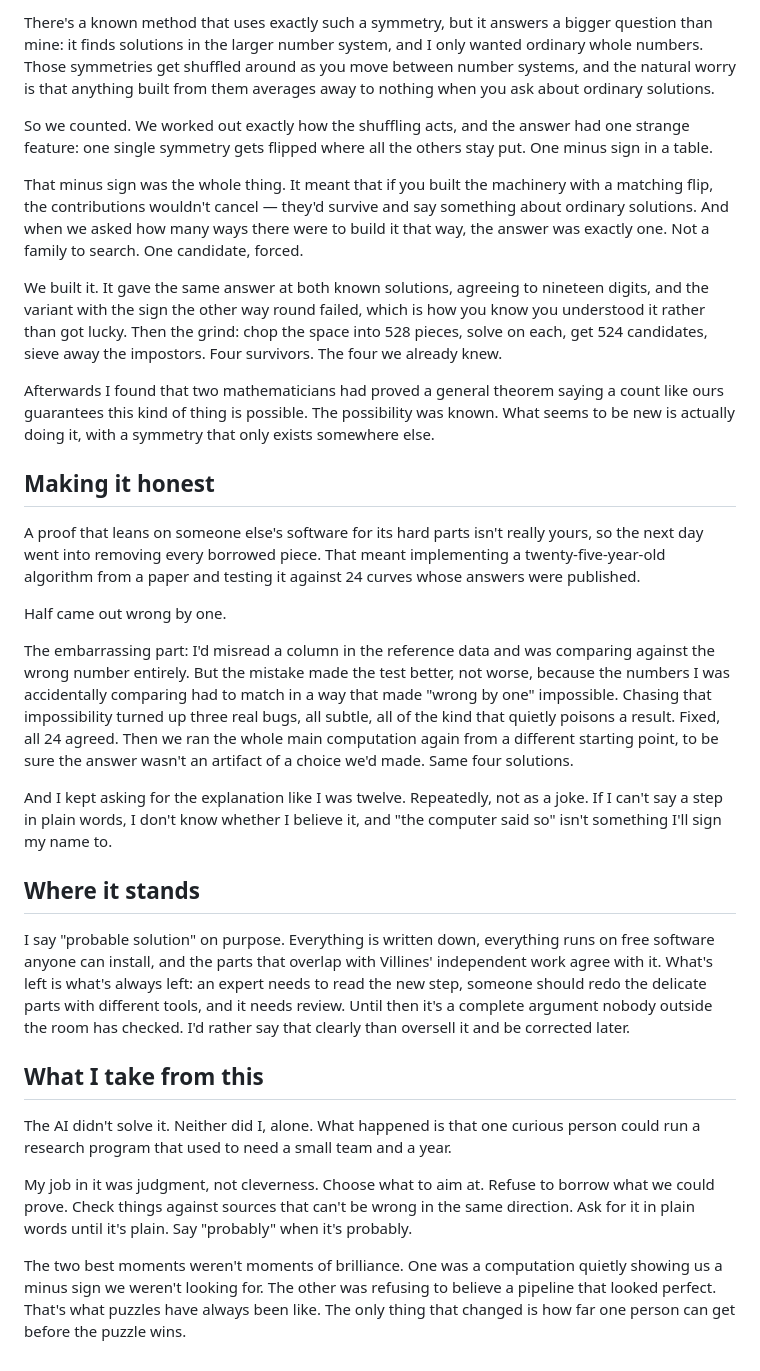
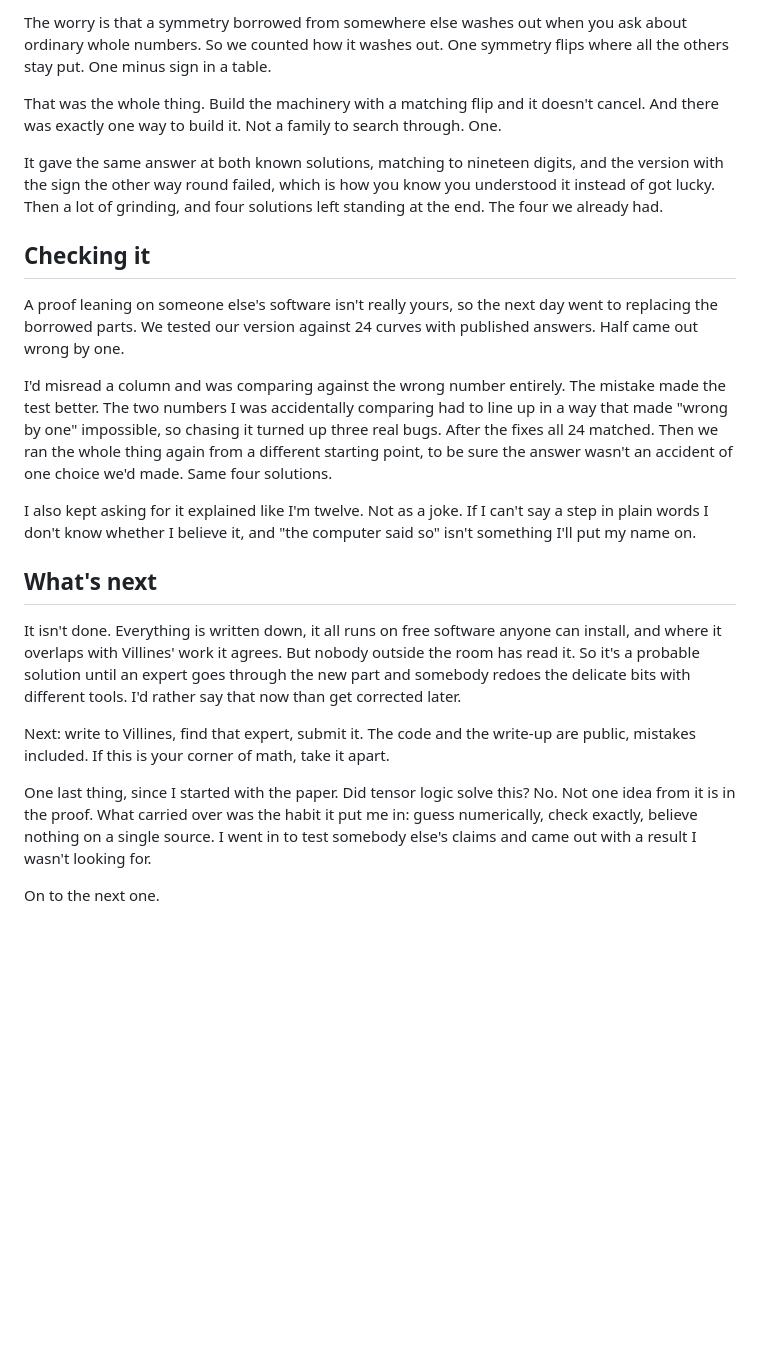
Before and after one commit to marchfederico/fermat433, a Markdown page: BLOG.md, the part around one of its changes. Drawn GitHub-style; blank space fills up the shorter version.

```diff
--- a/BLOG.md
+++ b/BLOG.md
@@ -81,61 +69,39 @@ though it lives somewhere the problem doesn't.
 
-There's a known method that uses exactly such a symmetry, but it answers a bigger question than mine: it finds
-solutions in the larger number system, and I only wanted ordinary whole numbers. Those symmetries get shuffled
-around as you move between number systems, and the natural worry is that anything built from them averages away to
-nothing when you ask about ordinary solutions.
+The worry is that a symmetry borrowed from somewhere else washes out when you ask about ordinary whole numbers. So
+we counted how it washes out. One symmetry flips where all the others stay put. One minus sign in a table.
 
-So we counted. We worked out exactly how the shuffling acts, and the answer had one strange feature: one single
-symmetry gets flipped where all the others stay put. One minus sign in a table.
+That was the whole thing. Build the machinery with a matching flip and it doesn't cancel. And there was exactly one
+way to build it. Not a family to search through. One.
 
-That minus sign was the whole thing. It meant that if you built the machinery with a matching flip, the
-contributions wouldn't cancel — they'd survive and say something about ordinary solutions. And when we asked how
-many ways there were to build it that way, the answer was exactly one. Not a family to search. One candidate,
-forced.
+It gave the same answer at both known solutions, matching to nineteen digits, and the version with the sign the
+other way round failed, which is how you know you understood it instead of got lucky. Then a lot of grinding, and
+four solutions left standing at the end. The four we already had.
 
-We built it. It gave the same answer at both known solutions, agreeing to nineteen digits, and the variant with the
-sign the other way round failed, which is how you know you understood it rather than got lucky. Then the grind:
-chop the space into 528 pieces, solve on each, get 524 candidates, sieve away the impostors. Four survivors. The
-four we already knew.
+## Checking it
 
-Afterwards I found that two mathematicians had proved a general theorem saying a count like ours guarantees this
-kind of thing is possible. The possibility was known. What seems to be new is actually doing it, with a symmetry
-that only exists somewhere else.
+A proof leaning on someone else's software isn't really yours, so the next day went to replacing the borrowed parts.
+We tested our version against 24 curves with published answers. Half came out wrong by one.
 
-## Making it honest
+I'd misread a column and was comparing against the wrong number entirely. The mistake made the test better. The two
+numbers I was accidentally comparing had to line up in a way that made "wrong by one" impossible, so chasing it
+turned up three real bugs. After the fixes all 24 matched. Then we ran the whole thing again from a different
+starting point, to be sure the answer wasn't an accident of one choice we'd made. Same four solutions.
 
-A proof that leans on someone else's software for its hard parts isn't really yours, so the next day went into
-removing every borrowed piece. That meant implementing a twenty-five-year-old algorithm from a paper and testing it
-against 24 curves whose answers were published.
+I also kept asking for it explained like I'm twelve. Not as a joke. If I can't say a step in plain words I don't
+know whether I believe it, and "the computer said so" isn't something I'll put my name on.
 
-Half came out wrong by one.
+## What's next
 
-The embarrassing part: I'd misread a column in the reference data and was comparing against the wrong number
-entirely. But the mistake made the test better, not worse, because the numbers I was accidentally comparing had to
-match in a way that made "wrong by one" impossible. Chasing that impossibility turned up three real bugs, all
-subtle, all of the kind that quietly poisons a result. Fixed, all 24 agreed. Then we ran the whole main computation
-again from a different starting point, to be sure the answer wasn't an artifact of a choice we'd made. Same four
-solutions.
+It isn't done. Everything is written down, it all runs on free software anyone can install, and where it overlaps
+with Villines' work it agrees. But nobody outside the room has read it. So it's a probable solution until an expert
+goes through the new part and somebody redoes the delicate bits with different tools. I'd rather say that now than
+get corrected later.
 
-And I kept asking for the explanation like I was twelve. Repeatedly, not as a joke. If I can't say a step in plain
-words, I don't know whether I believe it, and "the computer said so" isn't something I'll sign my name to.
+Next: write to Villines, find that expert, submit it. The code and the write-up are public, mistakes included. If
+this is your corner of math, take it apart.
 
-## Where it stands
+One last thing, since I started with the paper. Did tensor logic solve this? No. Not one idea from it is in the
+proof. What carried over was the habit it put me in: guess numerically, check exactly, believe nothing on a single
+source. I went in to test somebody else's claims and came out with a result I wasn't looking for.
 
-I say "probable solution" on purpose. Everything is written down, everything runs on free software anyone can
-install, and the parts that overlap with Villines' independent work agree with it. What's left is what's always
-left: an expert needs to read the new step, someone should redo the delicate parts with different tools, and it
-needs review. Until then it's a complete argument nobody outside the room has checked. I'd rather say that clearly
-than oversell it and be corrected later.
-
-## What I take from this
-
-The AI didn't solve it. Neither did I, alone. What happened is that one curious person could run a research program
-that used to need a small team and a year.
-
-My job in it was judgment, not cleverness. Choose what to aim at. Refuse to borrow what we could prove. Check
-things against sources that can't be wrong in the same direction. Ask for it in plain words until it's plain. Say
-"probably" when it's probably.
-
-The two best moments weren't moments of brilliance. One was a computation quietly showing us a minus sign we
-weren't looking for. The other was refusing to believe a pipeline that looked perfect. That's what puzzles have
-always been like. The only thing that changed is how far one person can get before the puzzle wins.
+On to the next one.
```
Also changed, not shown: other parts of BLOG.md (+43 -55 lines).
